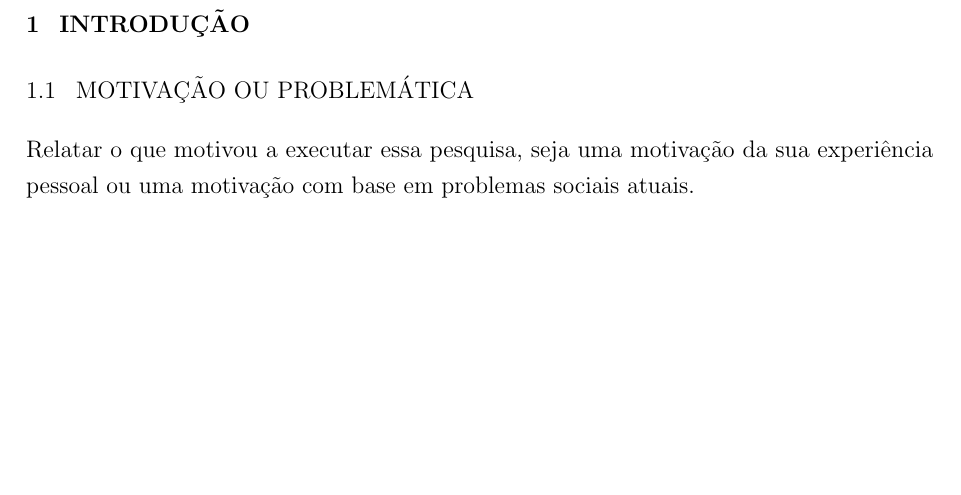
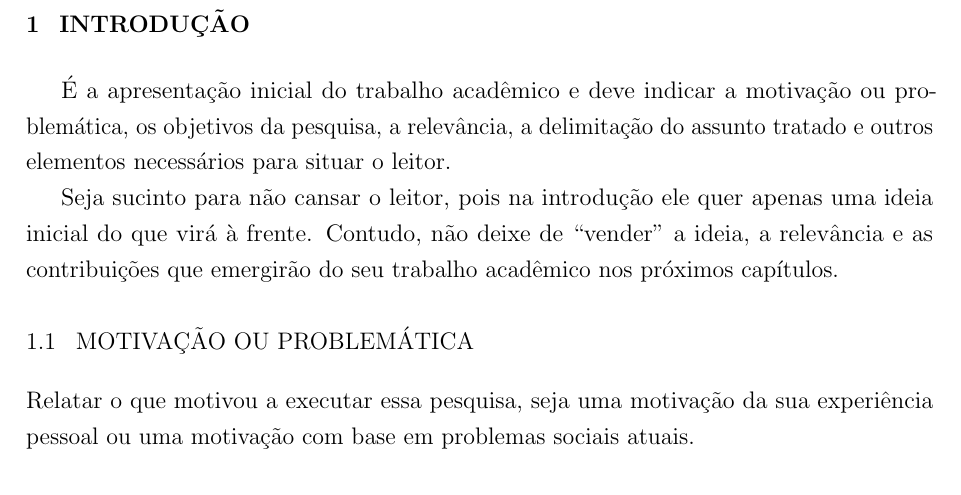
Before and after one commit to sauloaalmeida/modelo-guiado-trabalho-academico-ufrj, a LaTeX document (documento.tex, which reads 2-textos/introducao.tex): part of page 14 of 48 before the commit and part of page 14 of 49 after it, cut so that both start at the same text, the shorter picture padded with empty space. Compiled offline with pdfLaTeX.

Commit message:
adiciona paragrafo inicial da introducao

```diff
--- a/2-textos/introducao.tex
+++ b/2-textos/introducao.tex
@@ -1,4 +1,8 @@
 \chapter{Introdução}
+
+É a apresentação inicial do trabalho acadêmico e deve indicar a motivação ou problemática, os objetivos da pesquisa, a relevância, a delimitação do assunto tratado e outros elementos necessários para situar o leitor.
+
+Seja sucinto para não cansar o leitor, pois na introdução ele quer apenas uma ideia inicial do que virá à frente. Contudo, não deixe de “vender” a ideia, a relevância e as contribuições que emergirão do seu trabalho acadêmico nos próximos capítulos.
 
 \section{Motivação ou problemática}
 
```
Also changed, not shown: documento.pdf.
